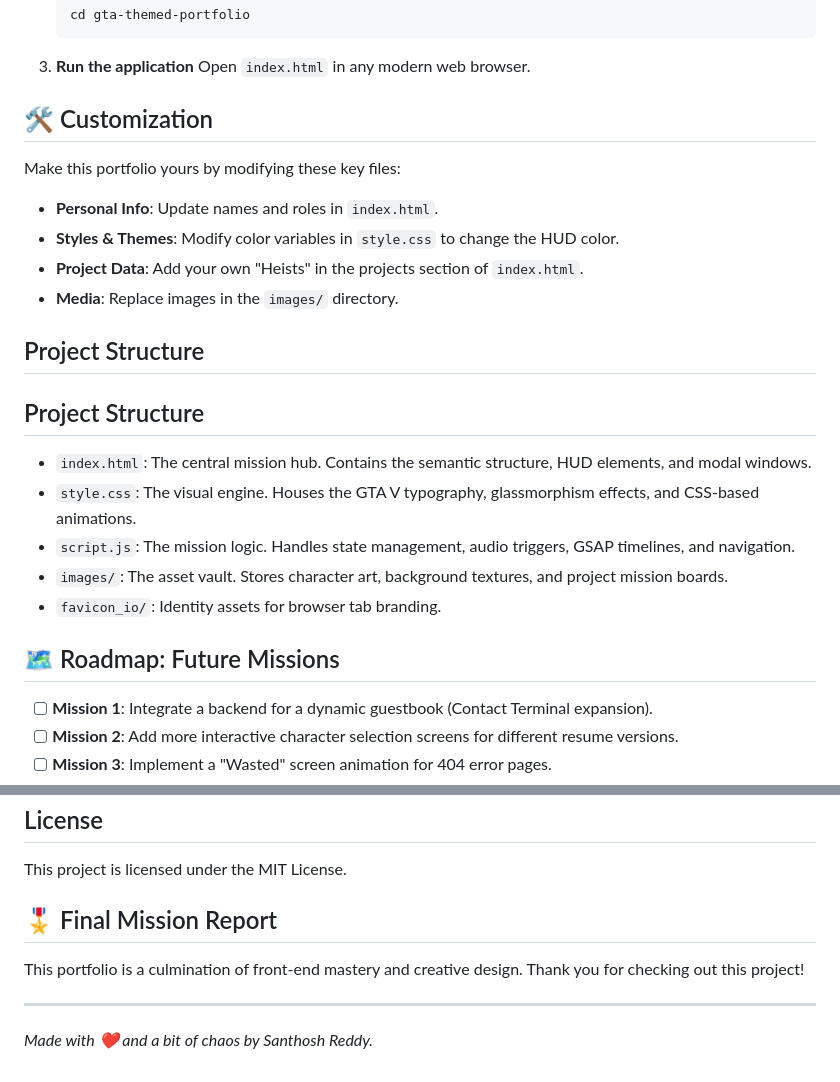
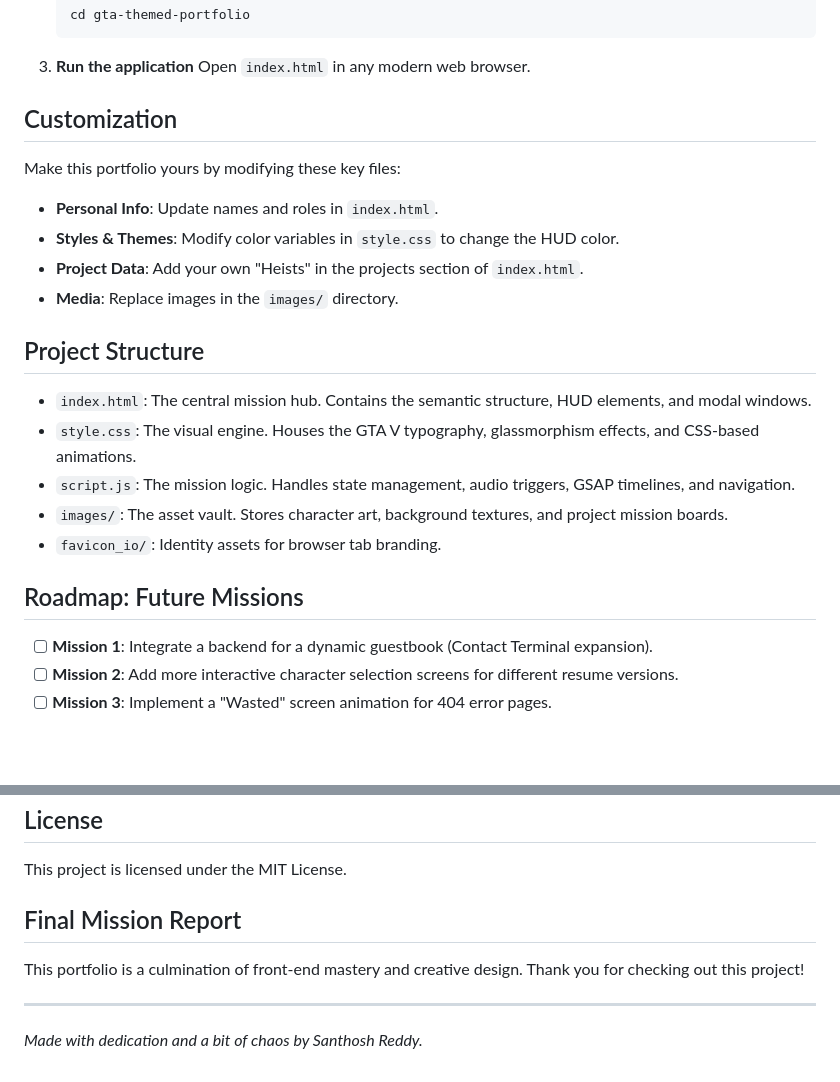
Before and after one commit to santjsx/my-gtaV-themed-portfolio, a Markdown page: README.md, 2 parts joined by grey strips. Rendered like a GitHub page; blank space fills up the shorter version.

Commit message:
docs: remove emojis and integrate project images in README

```diff
--- a/README.md
+++ b/README.md
@@ -79,7 +79,7 @@ This project is a static web application and requires no backend setup.
 3.  **Run the application**
     Open `index.html` in any modern web browser.
 
-## 🛠️ Customization
+## Customization
 
 Make this portfolio yours by modifying these key files:
 
@@ -90,15 +90,13 @@ Make this portfolio yours by modifying these key files:
 
 ## Project Structure
 
-## Project Structure
-
 - `index.html`: The central mission hub. Contains the semantic structure, HUD elements, and modal windows.
 - `style.css`: The visual engine. Houses the GTA V typography, glassmorphism effects, and CSS-based animations.
 - `script.js`: The mission logic. Handles state management, audio triggers, GSAP timelines, and navigation.
 - `images/`: The asset vault. Stores character art, background textures, and project mission boards.
 - `favicon_io/`: Identity assets for browser tab branding.
 
-## 🗺️ Roadmap: Future Missions
+## Roadmap: Future Missions
 
 - [ ] **Mission 1**: Integrate a backend for a dynamic guestbook (Contact Terminal expansion).
 - [ ] **Mission 2**: Add more interactive character selection screens for different resume versions.
@@ -115,9 +113,9 @@ Make this portfolio yours by modifying these key files:
 
 This project is licensed under the MIT License.
 
-## 🎖️ Final Mission Report
+## Final Mission Report
 
 This portfolio is a culmination of front-end mastery and creative design. Thank you for checking out this project!
 
 ---
-*Made with ❤️ and a bit of chaos by Santhosh Reddy.*
+*Made with dedication and a bit of chaos by Santhosh Reddy.*
```
Also changed, not shown: other parts of README.md (+4 -4 lines).
